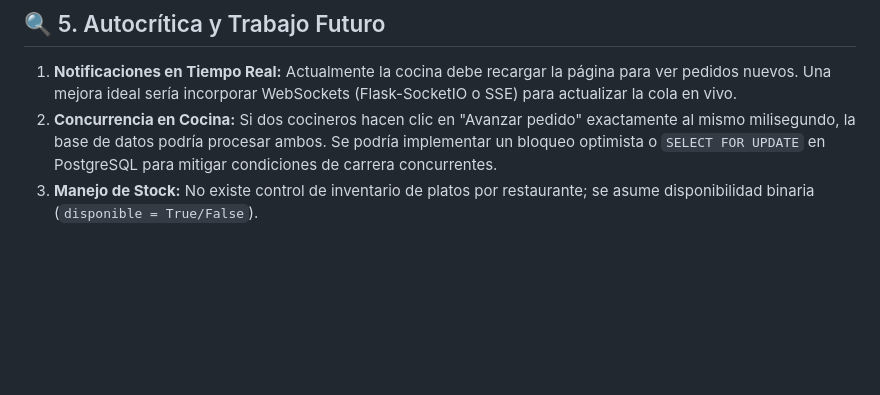
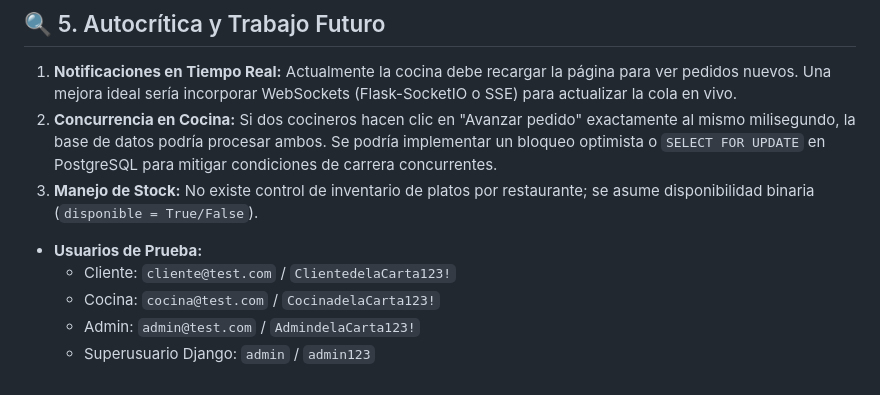
Before and after one commit to Soysakiaytuno/Work-AppWeb-UCB-2026, a Markdown page: README.md, the part around the change. Drawn GitHub-style; blank space fills up the shorter version.

Commit message:
añadiendo usuarios y contraseñas para pruebas

```diff
--- a/README.md
+++ b/README.md
@@ -160,3 +160,8 @@ docker exec -w /app restaurante_flask pytest -q
 1. **Notificaciones en Tiempo Real:** Actualmente la cocina debe recargar la página para ver pedidos nuevos. Una mejora ideal sería incorporar WebSockets (Flask-SocketIO o SSE) para actualizar la cola en vivo.
 2. **Concurrencia en Cocina:** Si dos cocineros hacen clic en "Avanzar pedido" exactamente al mismo milisegundo, la base de datos podría procesar ambos. Se podría implementar un bloqueo optimista o `SELECT FOR UPDATE` en PostgreSQL para mitigar condiciones de carrera concurrentes.
 3. **Manejo de Stock:** No existe control de inventario de platos por restaurante; se asume disponibilidad binaria (`disponible = True/False`).
+* **Usuarios de Prueba:**
+  * Cliente: `cliente@test.com` / `ClientedelaCarta123!`
+  * Cocina: `cocina@test.com` / `CocinadelaCarta123!`
+  * Admin: `admin@test.com` / `AdmindelaCarta123!`
+  * Superusuario Django: `admin` / `admin123`
```
